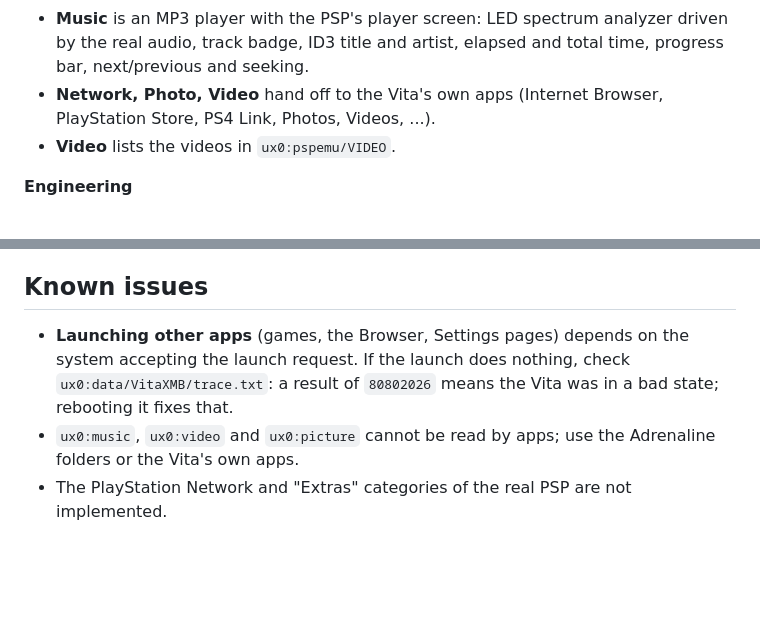
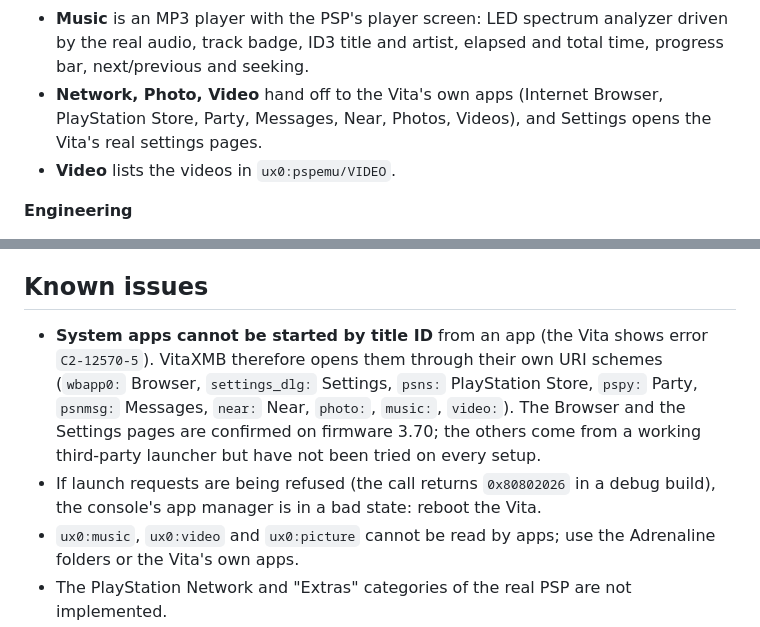
Before and after one commit to dekiller82/VitaXMB, a Markdown page: README.md, 2 parts joined by grey strips. Drawn GitHub-style; blank space fills up the shorter version.

```diff
--- a/README.md
+++ b/README.md
@@ -47,7 +47,7 @@
 - **Game** lists every installed title and homebrew bubble (and your saved data), reads each app's own LiveArea artwork, and starts it. *Information* shows title, ID, version and location.
 - **Settings** has real, working pages: *System Information* (firmware, nickname, MAC address, model, memory card, battery, CPU clock), plus VitaXMB's own settings (theme color, clock format, sound effects, startup animation, confirmation dialogs, launch method).
 - **Music** is an MP3 player with the PSP's player screen: LED spectrum analyzer driven by the real audio, track badge, ID3 title and artist, elapsed and total time, progress bar, next/previous and seeking.
-- **Network, Photo, Video** hand off to the Vita's own apps (Internet Browser, PlayStation Store, PS4 Link, Photos, Videos, ...).
+- **Network, Photo, Video** hand off to the Vita's own apps (Internet Browser, PlayStation Store, Party, Messages, Near, Photos, Videos), and Settings opens the Vita's real settings pages.
 - **Video** lists the videos in `ux0:pspemu/VIDEO`.
 
 **Engineering**
@@ -185,7 +193,8 @@ Everything in the tree is needed to build; nothing else is committed.
 
 ## Known issues
 
-- **Launching other apps** (games, the Browser, Settings pages) depends on the system accepting the launch request. If the launch does nothing, check `ux0:data/VitaXMB/trace.txt`: a result of `80802026` means the Vita was in a bad state; rebooting it fixes that.
+- **System apps cannot be started by title ID** from an app (the Vita shows error `C2-12570-5`). VitaXMB therefore opens them through their own URI schemes (`wbapp0:` Browser, `settings_dlg:` Settings, `psns:` PlayStation Store, `pspy:` Party, `psnmsg:` Messages, `near:` Near, `photo:`, `music:`, `video:`). The Browser and the Settings pages are confirmed on firmware 3.70; the others come from a working third-party launcher but have not been tried on every setup.
+- If launch requests are being refused (the call returns `0x80802026` in a debug build), the console's app manager is in a bad state: reboot the Vita.
 - `ux0:music`, `ux0:video` and `ux0:picture` cannot be read by apps; use the Adrenaline folders or the Vita's own apps.
 - The PlayStation Network and "Extras" categories of the real PSP are not implemented.
 - The *Decrypt Game Artwork* experiment can freeze the console; it is off by default.
```
Also changed, not shown: other parts of README.md (+8 -0 lines), docs/images/game-list.png, docs/images/network.png, docs/images/options-panel.png, docs/images/track-list.png, 2 other files.
